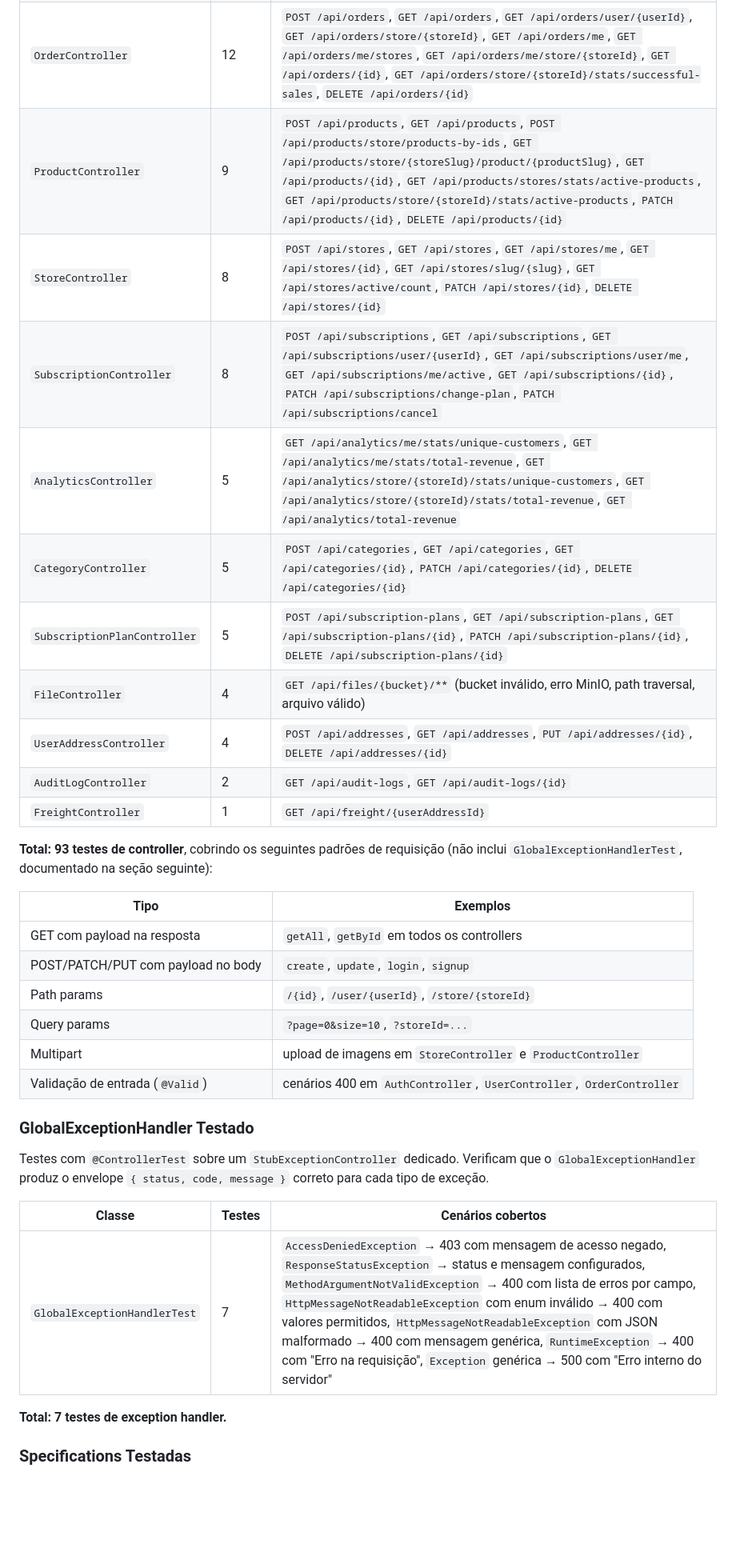
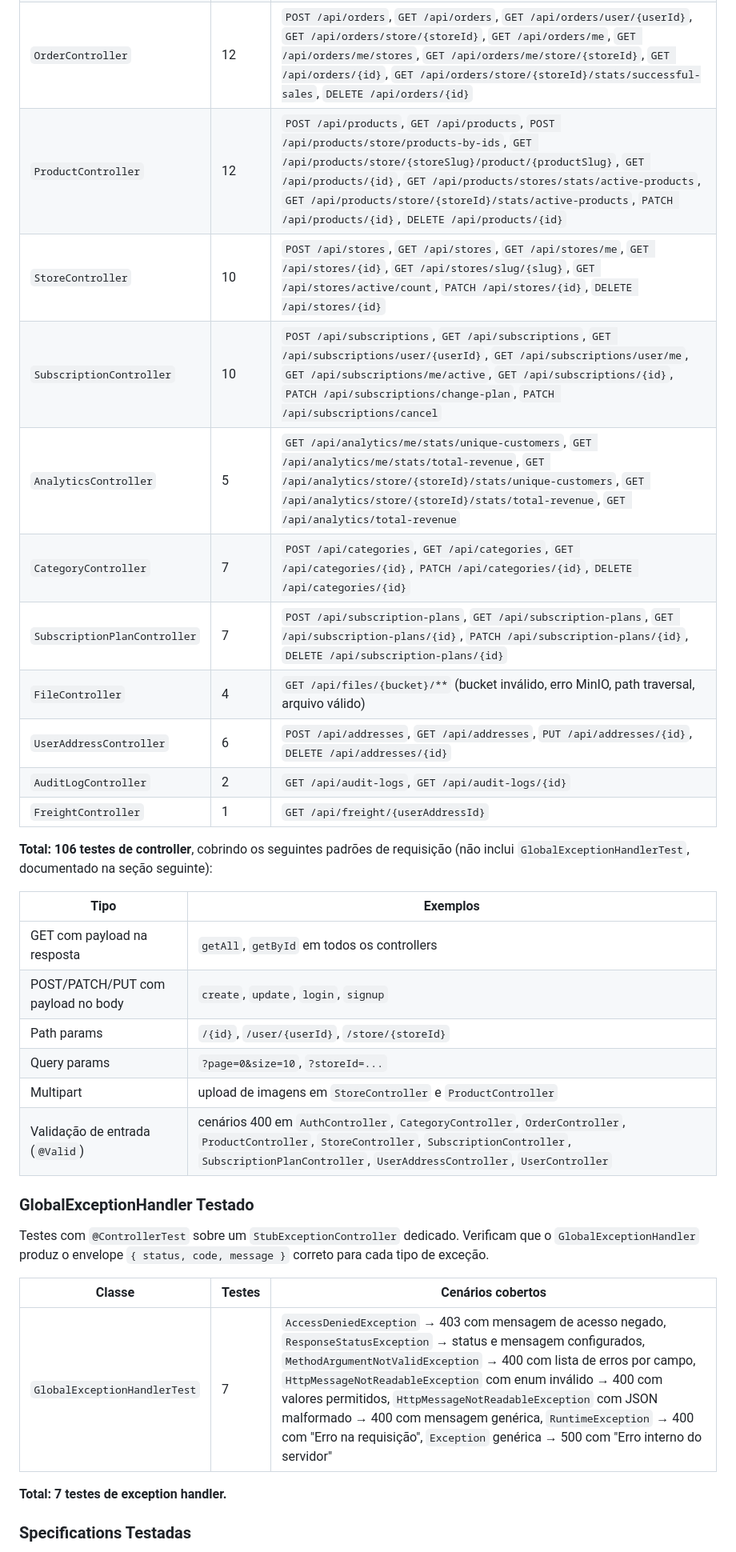
Before and after one commit to dariomatias-dev/my_commerce, a Markdown page: api/README.md, the part around one of its changes. Shown at 80% size. Rendered like a GitHub page; blank space fills up the shorter version.

Commit message:
docs(api/README.md): align documentation with test coverage
- Updated the testing section to reflect the tests created.

```diff
--- a/api/README.md
+++ b/api/README.md
@@ -441,35 +441,35 @@ Testes de unidade pura com `@ExtendWith(MockitoExtension.class)`. Todas as depen
 | `AuthController`             | 16     | `POST /api/auth/login`, `POST /api/auth/signup`, `POST /api/auth/verify-email`, `POST /api/auth/resend-verification-email`, `POST /api/auth/recover-password`, `POST /api/auth/reset-password`, `POST /api/auth/refresh-token`                                                                                                                     |
 | `UserController`             | 14     | `GET /api/users`, `GET /api/users/{id}`, `PATCH /api/users/{id}`, `DELETE /api/users/{id}`, `GET /api/users/stats/active-users`, `GET /api/users/me`, `PATCH /api/users/me`, `POST /api/users/me/change-password`, `DELETE /api/users/me`                                                                                                          |
 | `OrderController`            | 12     | `POST /api/orders`, `GET /api/orders`, `GET /api/orders/user/{userId}`, `GET /api/orders/store/{storeId}`, `GET /api/orders/me`, `GET /api/orders/me/stores`, `GET /api/orders/me/store/{storeId}`, `GET /api/orders/{id}`, `GET /api/orders/store/{storeId}/stats/successful-sales`, `DELETE /api/orders/{id}`                                    |
-| `ProductController`          | 9      | `POST /api/products`, `GET /api/products`, `POST /api/products/store/products-by-ids`, `GET /api/products/store/{storeSlug}/product/{productSlug}`, `GET /api/products/{id}`, `GET /api/products/stores/stats/active-products`, `GET /api/products/store/{storeId}/stats/active-products`, `PATCH /api/products/{id}`, `DELETE /api/products/{id}` |
-| `StoreController`            | 8      | `POST /api/stores`, `GET /api/stores`, `GET /api/stores/me`, `GET /api/stores/{id}`, `GET /api/stores/slug/{slug}`, `GET /api/stores/active/count`, `PATCH /api/stores/{id}`, `DELETE /api/stores/{id}`                                                                                                                                            |
-| `SubscriptionController`     | 8      | `POST /api/subscriptions`, `GET /api/subscriptions`, `GET /api/subscriptions/user/{userId}`, `GET /api/subscriptions/user/me`, `GET /api/subscriptions/me/active`, `GET /api/subscriptions/{id}`, `PATCH /api/subscriptions/change-plan`, `PATCH /api/subscriptions/cancel`                                                                        |
+| `ProductController`          | 12     | `POST /api/products`, `GET /api/products`, `POST /api/products/store/products-by-ids`, `GET /api/products/store/{storeSlug}/product/{productSlug}`, `GET /api/products/{id}`, `GET /api/products/stores/stats/active-products`, `GET /api/products/store/{storeId}/stats/active-products`, `PATCH /api/products/{id}`, `DELETE /api/products/{id}` |
+| `StoreController`            | 10     | `POST /api/stores`, `GET /api/stores`, `GET /api/stores/me`, `GET /api/stores/{id}`, `GET /api/stores/slug/{slug}`, `GET /api/stores/active/count`, `PATCH /api/stores/{id}`, `DELETE /api/stores/{id}`                                                                                                                                            |
+| `SubscriptionController`     | 10     | `POST /api/subscriptions`, `GET /api/subscriptions`, `GET /api/subscriptions/user/{userId}`, `GET /api/subscriptions/user/me`, `GET /api/subscriptions/me/active`, `GET /api/subscriptions/{id}`, `PATCH /api/subscriptions/change-plan`, `PATCH /api/subscriptions/cancel`                                                                        |
 | `AnalyticsController`        | 5      | `GET /api/analytics/me/stats/unique-customers`, `GET /api/analytics/me/stats/total-revenue`, `GET /api/analytics/store/{storeId}/stats/unique-customers`, `GET /api/analytics/store/{storeId}/stats/total-revenue`, `GET /api/analytics/total-revenue`                                                                                             |
-| `CategoryController`         | 5      | `POST /api/categories`, `GET /api/categories`, `GET /api/categories/{id}`, `PATCH /api/categories/{id}`, `DELETE /api/categories/{id}`                                                                                                                                                                                                             |
-| `SubscriptionPlanController` | 5      | `POST /api/subscription-plans`, `GET /api/subscription-plans`, `GET /api/subscription-plans/{id}`, `PATCH /api/subscription-plans/{id}`, `DELETE /api/subscription-plans/{id}`                                                                                                                                                                     |
+| `CategoryController`         | 7      | `POST /api/categories`, `GET /api/categories`, `GET /api/categories/{id}`, `PATCH /api/categories/{id}`, `DELETE /api/categories/{id}`                                                                                                                                                                                                             |
+| `SubscriptionPlanController` | 7      | `POST /api/subscription-plans`, `GET /api/subscription-plans`, `GET /api/subscription-plans/{id}`, `PATCH /api/subscription-plans/{id}`, `DELETE /api/subscription-plans/{id}`                                                                                                                                                                     |
 | `FileController`             | 4      | `GET /api/files/{bucket}/**` (bucket inválido, erro MinIO, path traversal, arquivo válido)                                                                                                                                                                                                                                                         |
-| `UserAddressController`      | 4      | `POST /api/addresses`, `GET /api/addresses`, `PUT /api/addresses/{id}`, `DELETE /api/addresses/{id}`                                                                                                                                                                                                                                               |
+| `UserAddressController`      | 6      | `POST /api/addresses`, `GET /api/addresses`, `PUT /api/addresses/{id}`, `DELETE /api/addresses/{id}`                                                                                                                                                                                                                                               |
 | `AuditLogController`         | 2      | `GET /api/audit-logs`, `GET /api/audit-logs/{id}`                                                                                                                                                                                                                                                                                                  |
 | `FreightController`          | 1      | `GET /api/freight/{userAddressId}`                                                                                                                                                                                                                                                                                                                 |
 
-**Total: 93 testes de controller**, cobrindo os seguintes padrões de requisição (não inclui `GlobalExceptionHandlerTest`, documentado na seção seguinte):
+**Total: 106 testes de controller**, cobrindo os seguintes padrões de requisição (não inclui `GlobalExceptionHandlerTest`, documentado na seção seguinte):
 
-| Tipo                               | Exemplos                                                              |
-| ---------------------------------- | --------------------------------------------------------------------- |
-| GET com payload na resposta        | `getAll`, `getById` em todos os controllers                           |
-| POST/PATCH/PUT com payload no body | `create`, `update`, `login`, `signup`                                 |
-| Path params                        | `/{id}`, `/user/{userId}`, `/store/{storeId}`                         |
-| Query params                       | `?page=0&size=10`, `?storeId=...`                                     |
-| Multipart                          | upload de imagens em `StoreController` e `ProductController`          |
-| Validação de entrada (`@Valid`)    | cenários 400 em `AuthController`, `UserController`, `OrderController` |
+| Tipo                               | Exemplos                                                                                                                                                                                                             |
+| ---------------------------------- | -------------------------------------------------------------------------------------------------------------------------------------------------------------------------------------------------------------------- |
+| GET com payload na resposta        | `getAll`, `getById` em todos os controllers                                                                                                                                                                          |
+| POST/PATCH/PUT com payload no body | `create`, `update`, `login`, `signup`                                                                                                                                                                                |
+| Path params                        | `/{id}`, `/user/{userId}`, `/store/{storeId}`                                                                                                                                                                        |
+| Query params                       | `?page=0&size=10`, `?storeId=...`                                                                                                                                                                                    |
+| Multipart                          | upload de imagens em `StoreController` e `ProductController`                                                                                                                                                         |
+| Validação de entrada (`@Valid`)    | cenários 400 em `AuthController`, `CategoryController`, `OrderController`, `ProductController`, `StoreController`, `SubscriptionController`, `SubscriptionPlanController`, `UserAddressController`, `UserController` |
 
 ### GlobalExceptionHandler Testado
 
 Testes com `@ControllerTest` sobre um `StubExceptionController` dedicado. Verificam que o `GlobalExceptionHandler` produz o envelope `{ status, code, message }` correto para cada tipo de exceção.
 
-| Classe                        | Testes | Cenários cobertos                                                                                                                                                                                                                  |
-| ----------------------------- | ------ | ---------------------------------------------------------------------------------------------------------------------------------------------------------------------------------------------------------------------------------- |
-| `GlobalExceptionHandlerTest`  | 7      | `AccessDeniedException` → 403 com mensagem de acesso negado, `ResponseStatusException` → status e mensagem configurados, `MethodArgumentNotValidException` → 400 com lista de erros por campo, `HttpMessageNotReadableException` com enum inválido → 400 com valores permitidos, `HttpMessageNotReadableException` com JSON malformado → 400 com mensagem genérica, `RuntimeException` → 400 com "Erro na requisição", `Exception` genérica → 500 com "Erro interno do servidor" |
+| Classe                       | Testes | Cenários cobertos                                                                                                                                                                                                                                                                                                                                                                                                                                                                |
+| ---------------------------- | ------ | -------------------------------------------------------------------------------------------------------------------------------------------------------------------------------------------------------------------------------------------------------------------------------------------------------------------------------------------------------------------------------------------------------------------------------------------------------------------------------- |
+| `GlobalExceptionHandlerTest` | 7      | `AccessDeniedException` → 403 com mensagem de acesso negado, `ResponseStatusException` → status e mensagem configurados, `MethodArgumentNotValidException` → 400 com lista de erros por campo, `HttpMessageNotReadableException` com enum inválido → 400 com valores permitidos, `HttpMessageNotReadableException` com JSON malformado → 400 com mensagem genérica, `RuntimeException` → 400 com "Erro na requisição", `Exception` genérica → 500 com "Erro interno do servidor" |
 
 **Total: 7 testes de exception handler.**
 
```
Also changed, not shown: other parts of api/README.md (+25 -25 lines).
